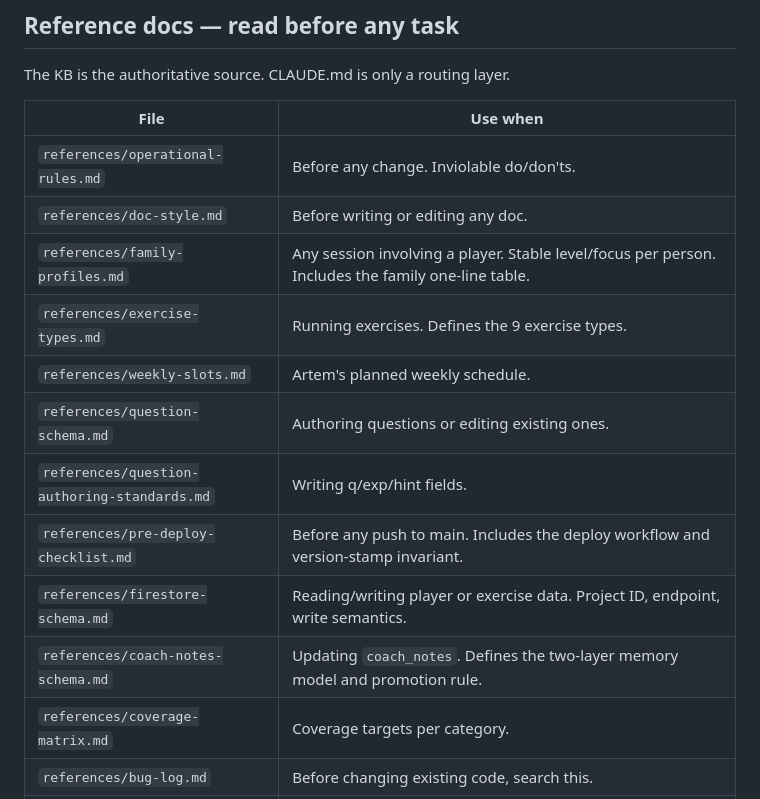
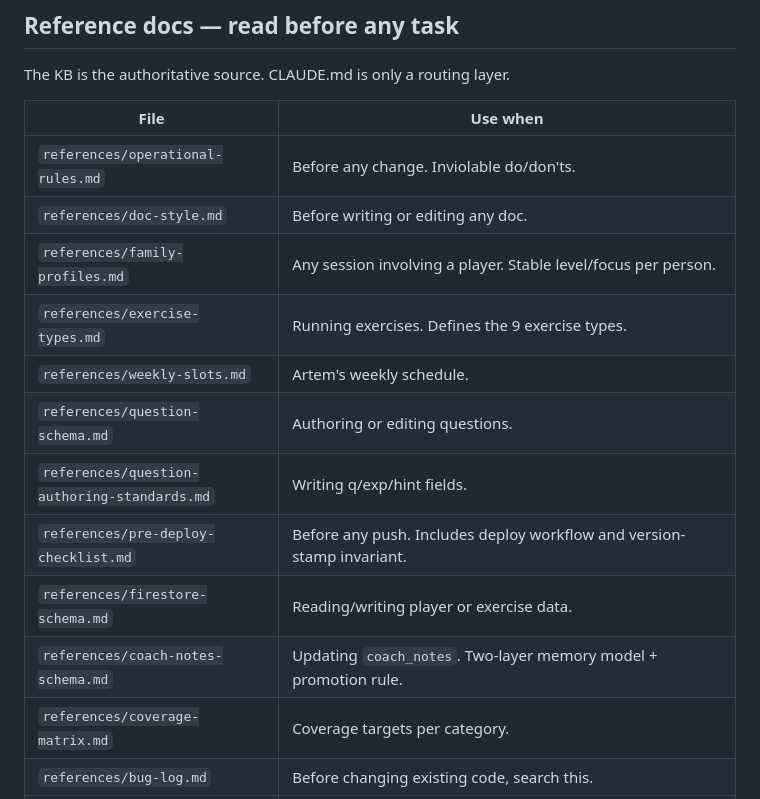
Before and after one commit to ArtemSeliverstov/english-quiz, a Markdown page: CLAUDE.md, the part around the change. Rendered like a GitHub page.

Commit message:
ci: trim CLAUDE.md under C.UTF-8 word cap
Local wc -w (Windows Git Bash, C locale) read 498 — under cap. CI runner
uses UTF-8-aware wc -w which read 506 — over cap. Trim refs-table
descriptions to 488 in C.UTF-8 (480 plain) so both readings clear 500.

Per references/doc-style.md: keep CLAUDE.md routing-only; detail lives in
references/.

🤖 Generated with Claude Code

Co-Authored-By: Claude Opus 4.7 <noreply@anthropic.com>

```diff
--- a/CLAUDE.md
+++ b/CLAUDE.md
@@ -24,14 +24,14 @@ The KB is the authoritative source. CLAUDE.md is only a routing layer.
 |---|---|
 | `references/operational-rules.md` | Before any change. Inviolable do/don'ts. |
 | `references/doc-style.md` | Before writing or editing any doc. |
-| `references/family-profiles.md` | Any session involving a player. Stable level/focus per person. Includes the family one-line table. |
+| `references/family-profiles.md` | Any session involving a player. Stable level/focus per person. |
 | `references/exercise-types.md` | Running exercises. Defines the 9 exercise types. |
-| `references/weekly-slots.md` | Artem's planned weekly schedule. |
-| `references/question-schema.md` | Authoring questions or editing existing ones. |
+| `references/weekly-slots.md` | Artem's weekly schedule. |
+| `references/question-schema.md` | Authoring or editing questions. |
 | `references/question-authoring-standards.md` | Writing q/exp/hint fields. |
-| `references/pre-deploy-checklist.md` | Before any push to main. Includes the deploy workflow and version-stamp invariant. |
-| `references/firestore-schema.md` | Reading/writing player or exercise data. Project ID, endpoint, write semantics. |
-| `references/coach-notes-schema.md` | Updating `coach_notes`. Defines the two-layer memory model and promotion rule. |
+| `references/pre-deploy-checklist.md` | Before any push. Includes deploy workflow and version-stamp invariant. |
+| `references/firestore-schema.md` | Reading/writing player or exercise data. |
+| `references/coach-notes-schema.md` | Updating `coach_notes`. Two-layer memory model + promotion rule. |
 | `references/coverage-matrix.md` | Coverage targets per category. |
 | `references/bug-log.md` | Before changing existing code, search this. |
 | `references/design-decisions.md` | Why-we-did-X notes. |
```
